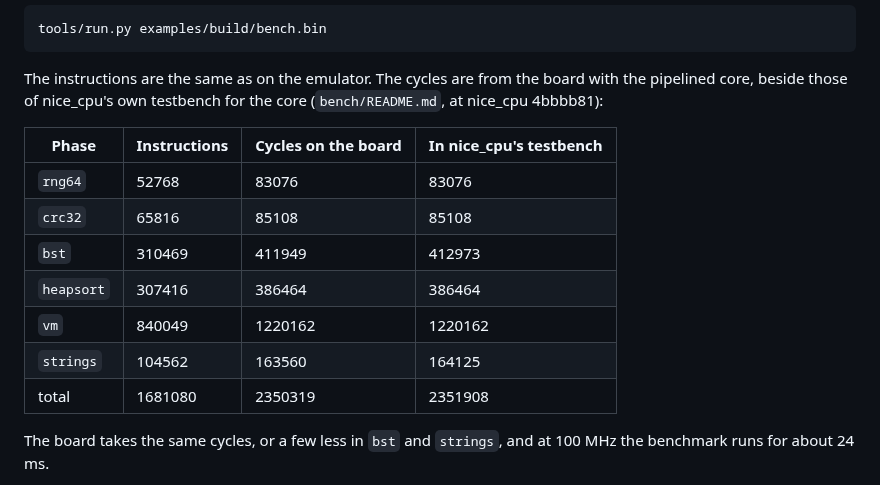
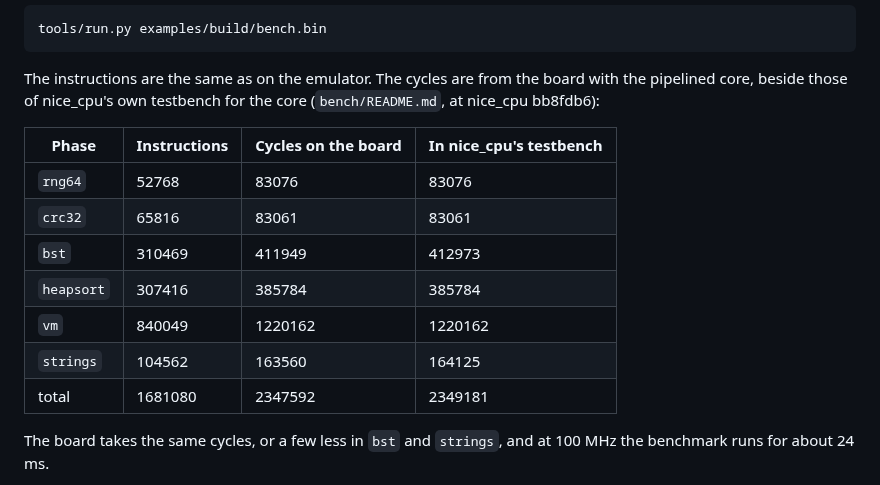
Before and after one commit to MJoergen/NiceMonMEGA65, a Markdown page: README.md, the part around the change. Drawn GitHub-style.

Commit message:
Move nice_cpu to 8712ed0, with the skid register in DECODE
nice_cpu bb8fdb6 adds a skid register between DECODE and PREPARE (change
3 of nice_cpu issue 34) and puts the vector read of an interrupt entry
through DBUS's register, and 8712ed0 has the benchmark's cycles with
them. NiceMonMEGA65 needs no change for either: the tests pass on both
cores, the formal checks pass, and make hwtest passes on the R6 and the
Nexys4DDR. The benchmark takes 2347592 cycles on the board, and the
README's table now has nice_cpu's figures at bb8fdb6 beside the board's.

The R6 meets 100 MHz by 0.065 ns and the Nexys4DDR 83.3 MHz by 0.112 ns,
with the timing directives they build with.

Co-Authored-By: Claude Opus 5.5 <noreply@anthropic.com>

```diff
--- a/README.md
+++ b/README.md
@@ -205,17 +205,17 @@ runs it:
 
 The instructions are the same as on the emulator. The cycles are from the
 board with the pipelined core, beside those of nice_cpu's own testbench
-for the core (`bench/README.md`, at nice_cpu 4bbbb81):
+for the core (`bench/README.md`, at nice_cpu bb8fdb6):
 
 | Phase | Instructions | Cycles on the board | In nice_cpu's testbench |
 |---|---|---|---|
 | `rng64` | 52768 | 83076 | 83076 |
-| `crc32` | 65816 | 85108 | 85108 |
+| `crc32` | 65816 | 83061 | 83061 |
 | `bst` | 310469 | 411949 | 412973 |
-| `heapsort` | 307416 | 386464 | 386464 |
+| `heapsort` | 307416 | 385784 | 385784 |
 | `vm` | 840049 | 1220162 | 1220162 |
 | `strings` | 104562 | 163560 | 164125 |
-| total | 1681080 | 2350319 | 2351908 |
+| total | 1681080 | 2347592 | 2349181 |
 
 The board takes the same cycles, or a few less in `bst` and `strings`,
 and at 100 MHz the benchmark runs for about 24 ms.
```
